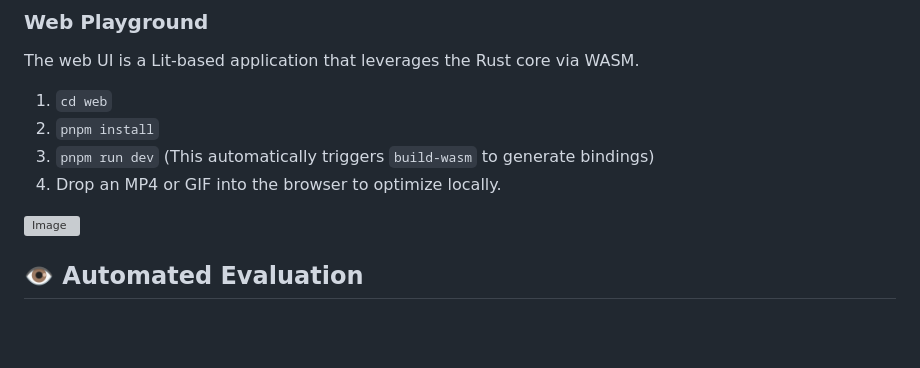
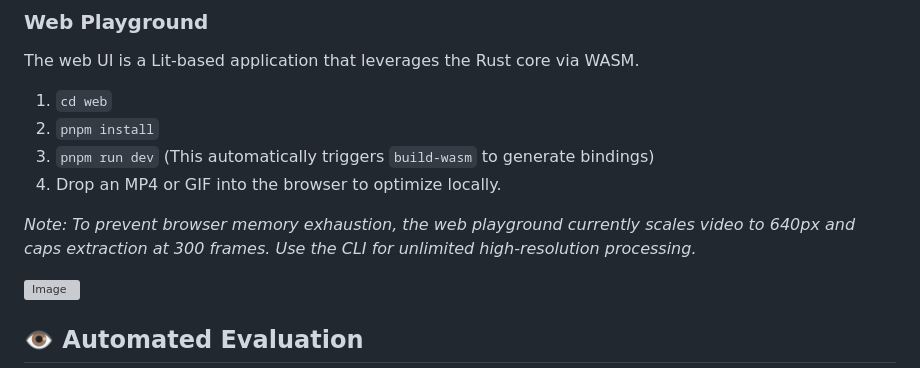
Before and after one commit to ghchinoy/pixie-anim, a Markdown page: README.md, the part around the change. GitHub-like rendering; blank space fills up the shorter version; grey boxes are pictures that could not be loaded.

```diff
--- a/README.md
+++ b/README.md
@@ -63,6 +63,8 @@ The web UI is a Lit-based application that leverages the Rust core via WASM.
 3. `pnpm run dev` (This automatically triggers `build-wasm` to generate bindings)
 4. Drop an MP4 or GIF into the browser to optimize locally.
 
+*Note: To prevent browser memory exhaustion, the web playground currently scales video to 640px and caps extraction at 300 frames. Use the CLI for unlimited high-resolution processing.*
+
 ![Image](https://github.com/user-attachments/assets/e00a510b-cd7e-4dff-bcaf-ec35db5fe499)
 
 ## 👁️ Automated Evaluation
```
Also changed, not shown: docs/plan.md (+3 -0 lines).
